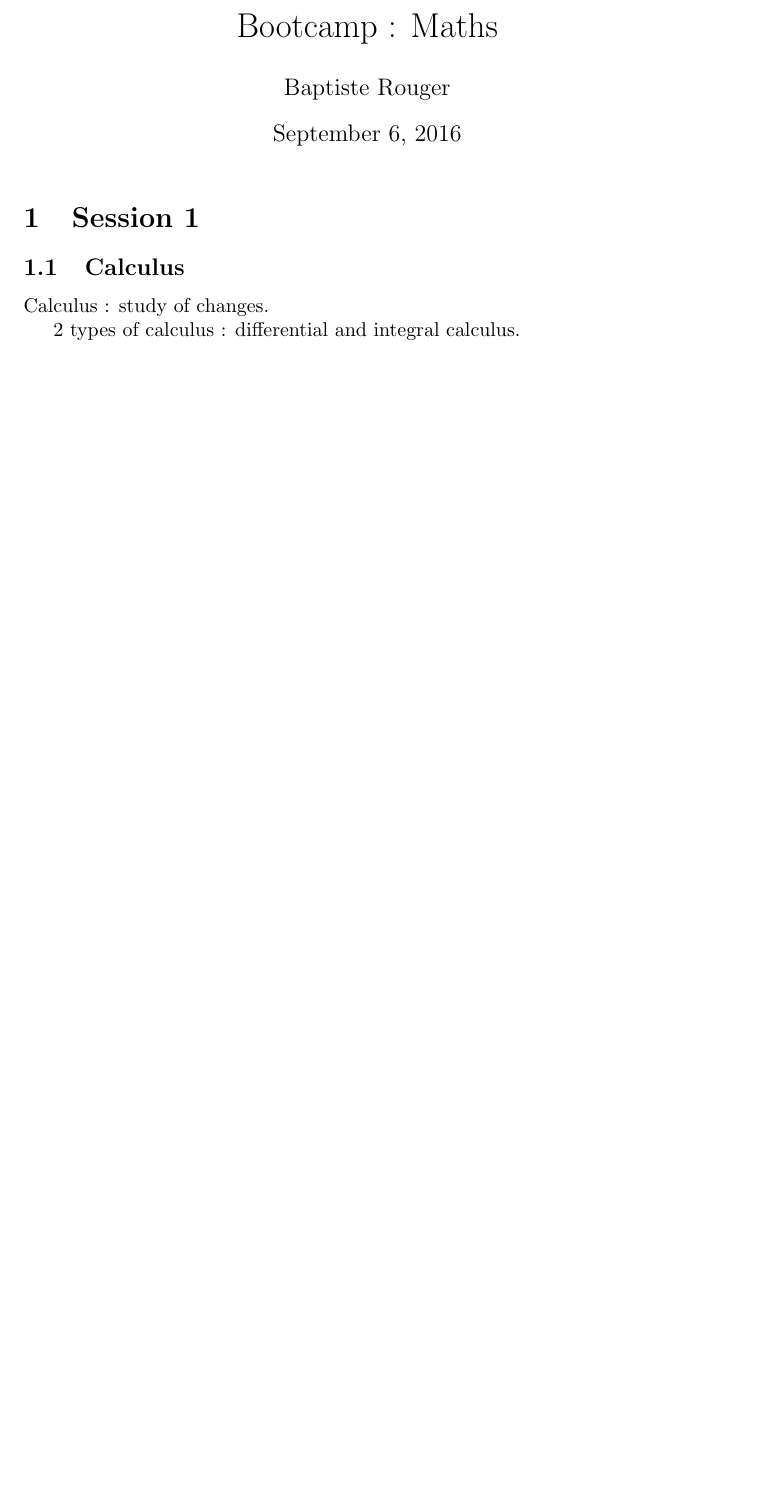
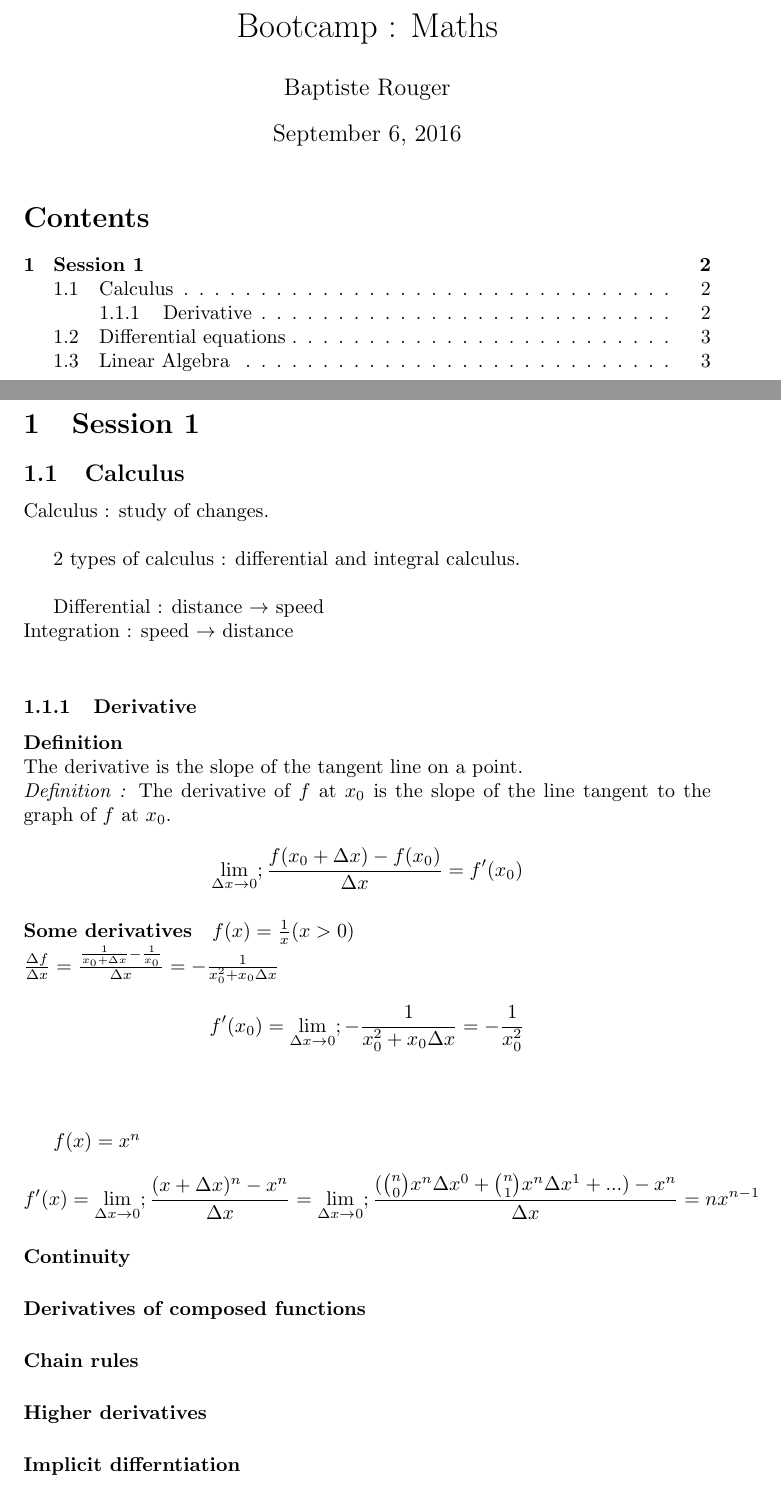
Before and after one commit to rougerbaptiste/Master, a LaTeX document (Bootcamp/Maths/Maths.tex): part of the page before the commit and two parts of pages 1 and 2 of 3 after it, the two joined at a grey line, cut so that both start at the same text, the shorter picture padded with empty space. Compiled offline with pdfLaTeX.

Commit message:
Updating Maths.tex

```diff
--- a/Bootcamp/Maths/Maths.tex
+++ b/Bootcamp/Maths/Maths.tex
@@ -10,14 +10,51 @@
 
     \maketitle
 
+    \tableofcontents
+
+    \newpage
+
     \section{Session 1}
 
 
         \subsection{Calculus}
 
-        Calculus : study of changes.
+            Calculus : study of changes.\\
 
-        2 types of calculus : differential and integral calculus.
+            2 types of calculus : differential and integral calculus.\\
+
+            Differential : distance $\rightarrow$ speed\\
+            Integration : speed $\rightarrow$ distance\\
+
+                \subsubsection{Derivative}
+
+                    \paragraph{Definition}
+
+                        ~\\The derivative is the slope of the tangent line on a point.\\
+                        \textit{Definition :} The derivative of $f$ at $x_0$ is the slope of the line tangent to the graph of $f$ at $x_0$.\\
+                        \[ \lim_{\Delta x \to 0}; \frac{f(x_0 + \Delta x) - f(x_0)}{\Delta x} = f'(x_0) \]
+
+
+
+                    \paragraph{Some derivatives}
+                    $f(x) = \frac{1}{x} (x>0)  $\\
+                    $\frac{\Delta f}{\Delta x} =  \frac{\frac{1}{x_0 + \Delta x} - \frac{1}{x_0}}{\Delta x} = -\frac{1}{x_0^2 + x_0 \Delta x} $
+                    \[ f'(x_0) = \lim_{\Delta x \to 0}; -\frac{1}{x_0^2 + x_0 \Delta x} = -\frac{1}{x_0^2} \]
+                    ~\\~\\
+
+                    $f(x) = x^n$\\
+                    \[f'(x) = \lim_{\Delta x \to 0}; \frac{(x + \Delta x)^n - x^n}{\Delta x} = \lim_{\Delta x \to 0}; \frac{(\binom n0 x^n \Delta x ^0 + \binom n1 x^n \Delta x ^1 +... ) - x^n}{\Delta x} = nx^{n-1} \]
+
+
+                    \paragraph{Continuity}
+
+                    \paragraph{Derivatives of composed functions}
+
+                    \paragraph{Chain rules}
+
+                    \paragraph{Higher derivatives}
+
+                    \paragraph{Implicit differntiation}
 
         \subsection{Differential equations}
 
```
Also changed, not shown: Bootcamp/Maths/Maths.pdf, 3 other files.
